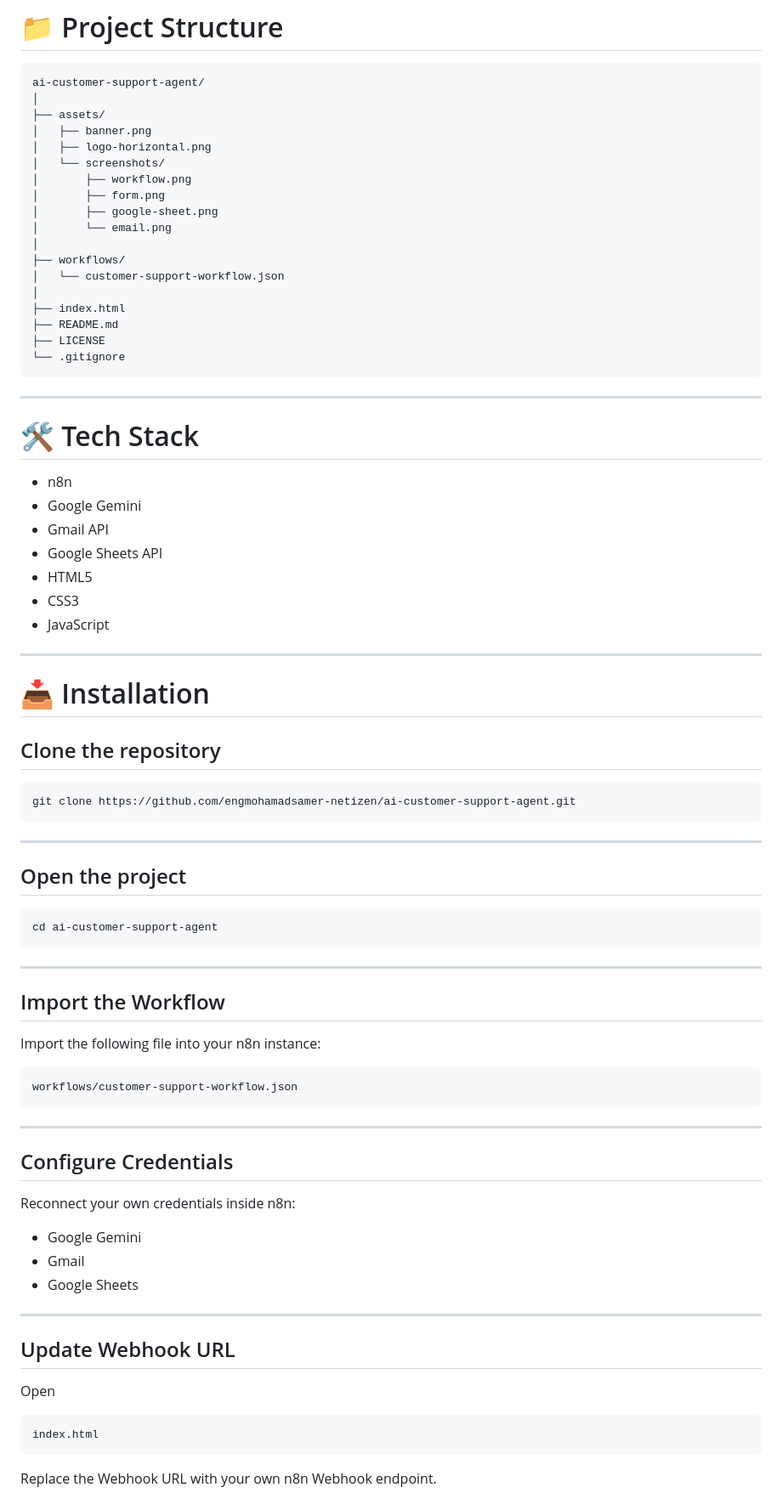
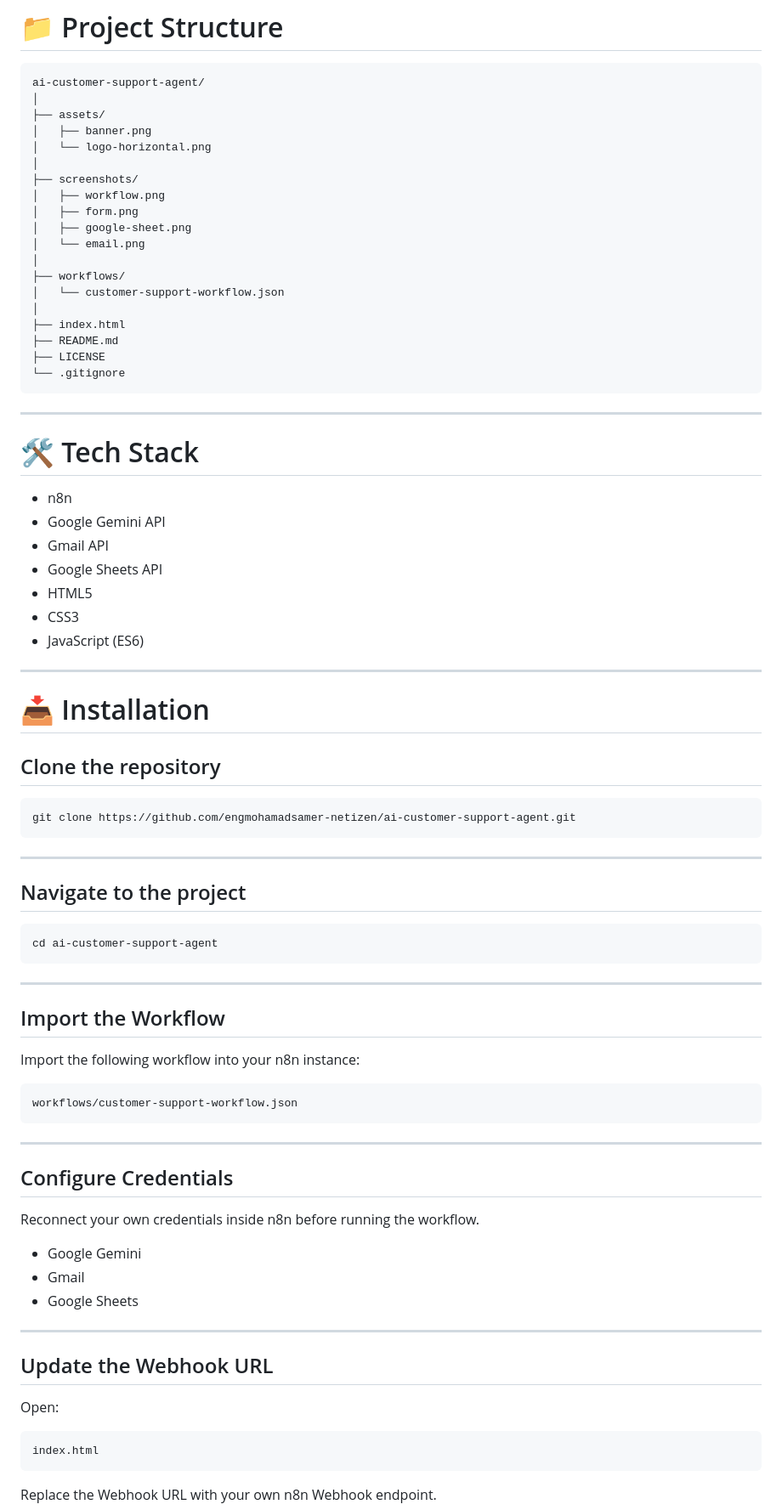
Before and after one commit to engmohamadsamer-netizen/ai-customer-support-agent, a Markdown page: README.md, the part around one of its changes. Shown at 85% size. Rendered like a GitHub page.

````diff
--- a/README.md
+++ b/README.md
@@ -97,12 +110,13 @@ ai-customer-support-agent/
 │
 ├── assets/
 │   ├── banner.png
-│   ├── logo-horizontal.png
-│   └── screenshots/
-│       ├── workflow.png
-│       ├── form.png
-│       ├── google-sheet.png
-│       └── email.png
+│   └── logo-horizontal.png
+│
+├── screenshots/
+│   ├── workflow.png
+│   ├── form.png
+│   ├── google-sheet.png
+│   └── email.png
 │
 ├── workflows/
 │   └── customer-support-workflow.json
@@ -118,12 +132,12 @@ ai-customer-support-agent/
 # 🛠 Tech Stack
 
 - n8n
-- Google Gemini
+- Google Gemini API
 - Gmail API
 - Google Sheets API
 - HTML5
 - CSS3
-- JavaScript
+- JavaScript (ES6)
 
 ---
 
@@ -137,7 +151,7 @@ git clone https://github.com/engmohamadsamer-netizen/ai-customer-support-agent.g
 
 ---
 
-## Open the project
+## Navigate to the project
 
 ```bash
 cd ai-customer-support-agent
@@ -147,7 +161,7 @@ cd ai-customer-support-agent
 
 ## Import the Workflow
 
-Import the following file into your n8n instance:
+Import the following workflow into your n8n instance:
 
 ```text
 workflows/customer-support-workflow.json
@@ -157,7 +171,7 @@ workflows/customer-support-workflow.json
 
 ## Configure Credentials
 
-Reconnect your own credentials inside n8n:
+Reconnect your own credentials inside n8n before running the workflow.
 
 - Google Gemini
 - Gmail
@@ -165,9 +179,9 @@ Reconnect your own credentials inside n8n:
 
 ---
 
-## Update Webhook URL
+## Update the Webhook URL
 
-Open
+Open:
 
 ```text
 index.html
````
Also changed, not shown: other parts of README.md (+20 -12 lines).
